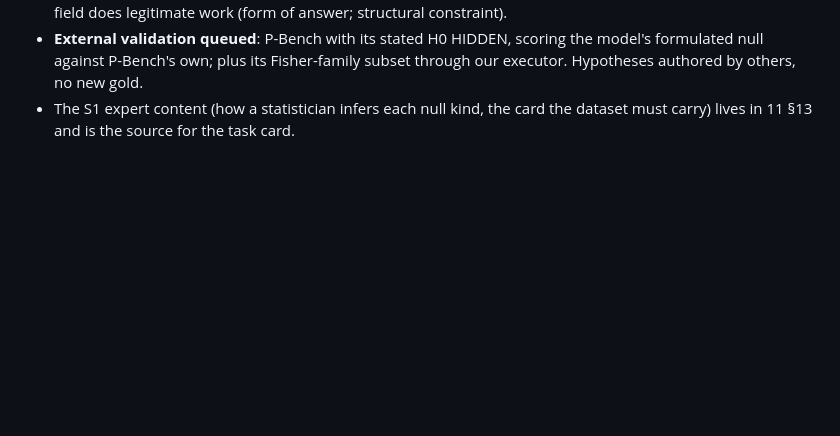
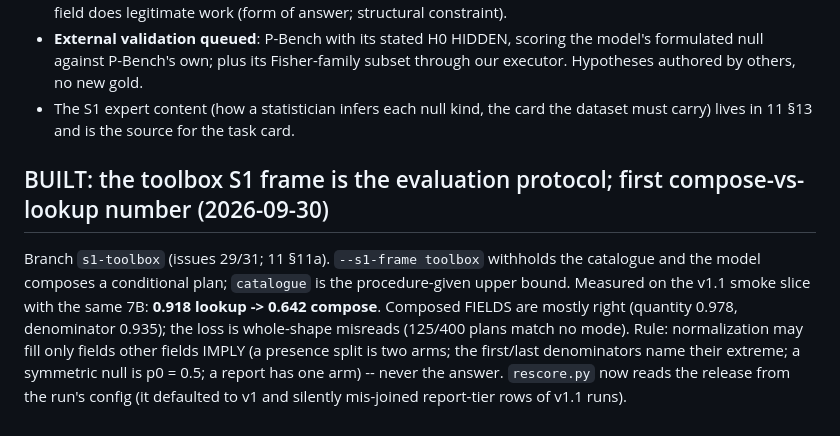
Before and after one commit to henryhcy/Temporal_Hypothesis_Generation, a Markdown page: docs/plan/decisions.md, the part around the change. GitHub-like rendering; blank space fills up the shorter version.

```diff
--- a/docs/plan/decisions.md
+++ b/docs/plan/decisions.md
@@ -2640,3 +2640,17 @@ cannot be reported as evidence that a model identifies claim types.
   subset through our executor. Hypotheses authored by others, no new gold.
 - The S1 expert content (how a statistician infers each null kind, the card
   the dataset must carry) lives in 11 §13 and is the source for the task card.
+
+
+## BUILT: the toolbox S1 frame is the evaluation protocol; first compose-vs-lookup number (2026-09-30)
+
+Branch `s1-toolbox` (issues 29/31; 11 §11a). `--s1-frame toolbox` withholds
+the catalogue and the model composes a conditional plan; `catalogue` is the
+procedure-given upper bound. Measured on the v1.1 smoke slice with the same 7B:
+**0.918 lookup -> 0.642 compose**. Composed FIELDS are mostly right (quantity
+0.978, denominator 0.935); the loss is whole-shape misreads (125/400 plans match
+no mode). Rule: normalization may fill only fields other fields IMPLY (a
+presence split is two arms; the first/last denominators name their extreme; a
+symmetric null is p0 = 0.5; a report has one arm) -- never the answer.
+`rescore.py` now reads the release from the run's config (it defaulted to v1
+and silently mis-joined report-tier rows of v1.1 runs).
```
Also changed, not shown: docs/plan/09_next_steps.md (+2 -2 lines), docs/plan/11_model_pipeline.md (+22 -0 lines).
